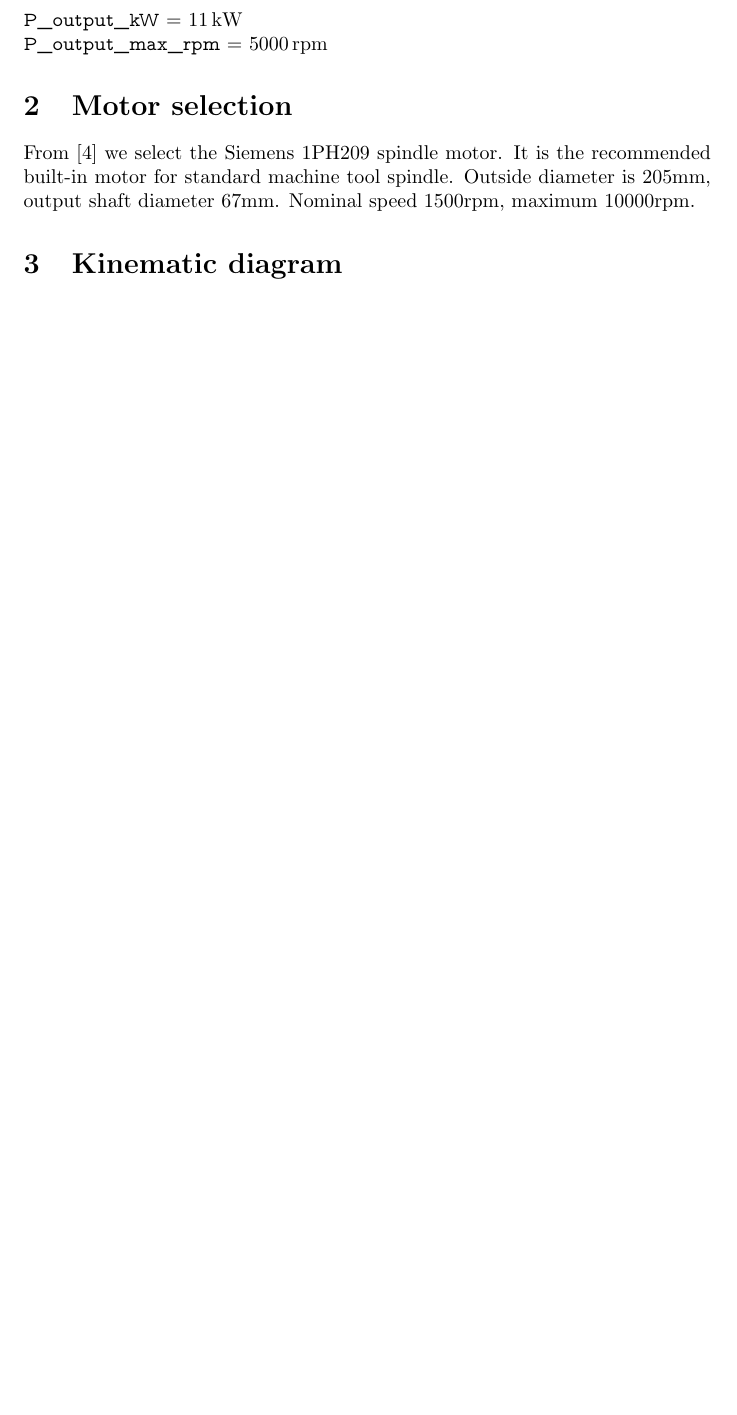
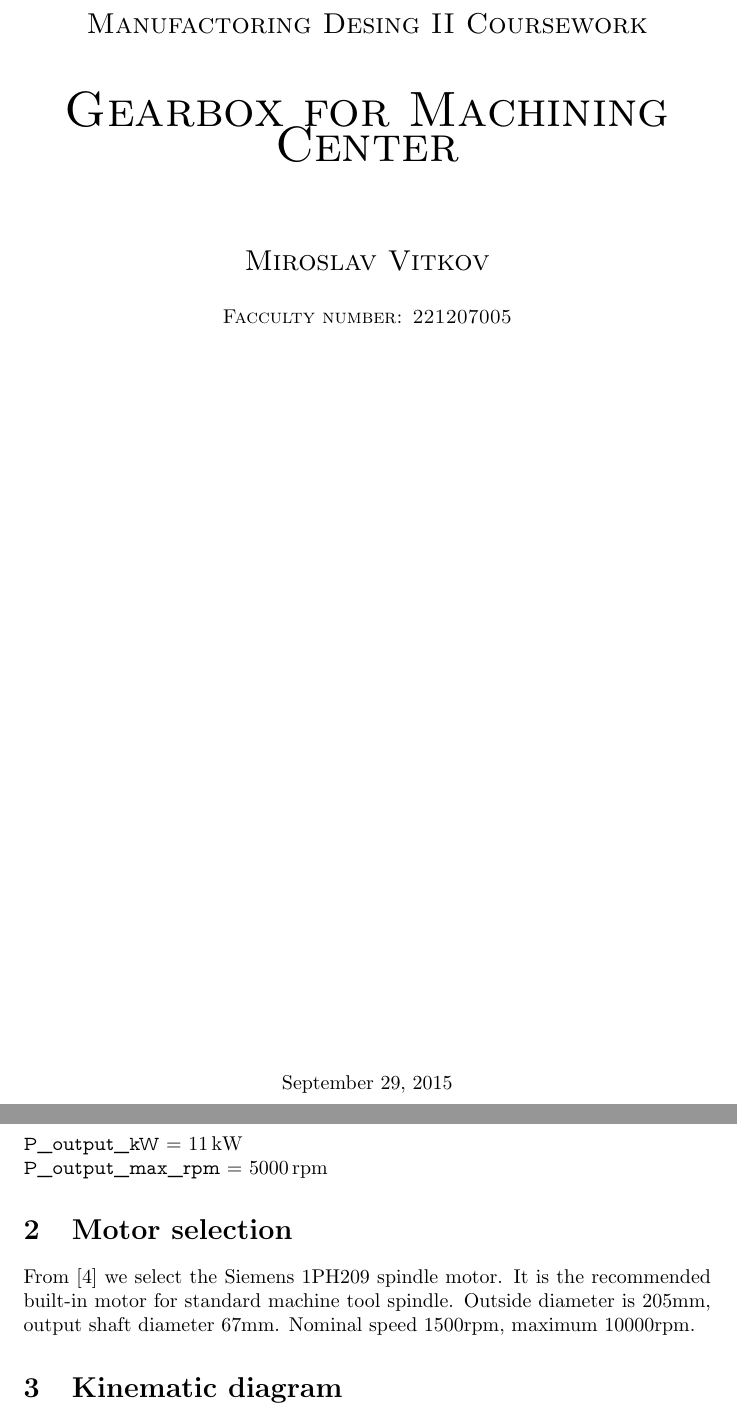
Before and after one commit to MiroslavVitkov/gearbox, a LaTeX document (calculations.tex): part of page 1 of 4 before the commit and two parts of pages 1 and 2 of 5 after it, the two joined at a grey line, cut at the place of the change, the shorter picture padded with empty space. Compiled offline with pdfLaTeX.

Commit message:
Tittle page added.

```diff
--- a/calculations.tex
+++ b/calculations.tex
@@ -43,6 +43,20 @@
 \documentclass{article}
 \usepackage[nomessages]{fp}  % http://ctan.org/pkg/fp
 \begin{document}
+
+% Beginning of title page.
+\begin{titlepage}
+\begin{center}
+\textsc{\Large Manufactoring Desing II Coursework}\\[1cm]
+\textsc{\Huge Gearbox for Machining Center}\\[1.5cm]
+\textsc{\Large Miroslav Vitkov}\\[0.5cm]
+\textsc{Facculty number: 221207005}\\[1.5cm]
+% TODO: include image of final design
+\vfill
+\today
+\end{center}
+\end{titlepage}
+% End of title page.
 
 \section{Requirements}
 \SetVar{P_output_kW}{11}          \\
```
